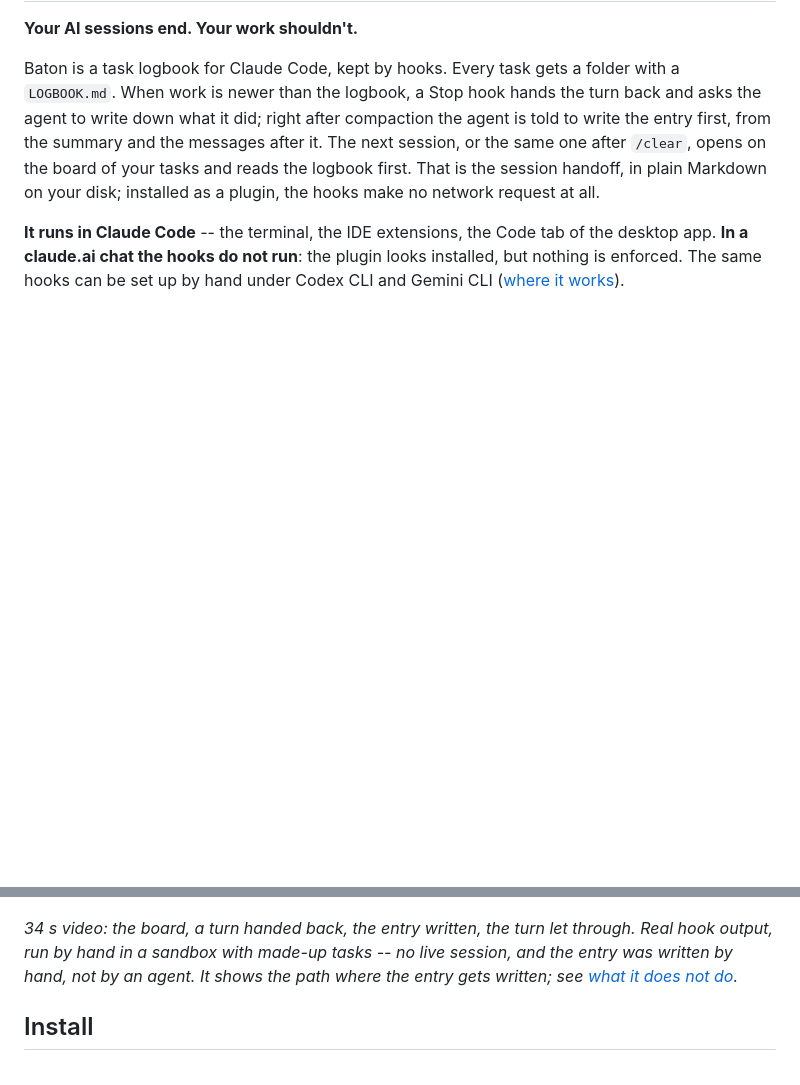
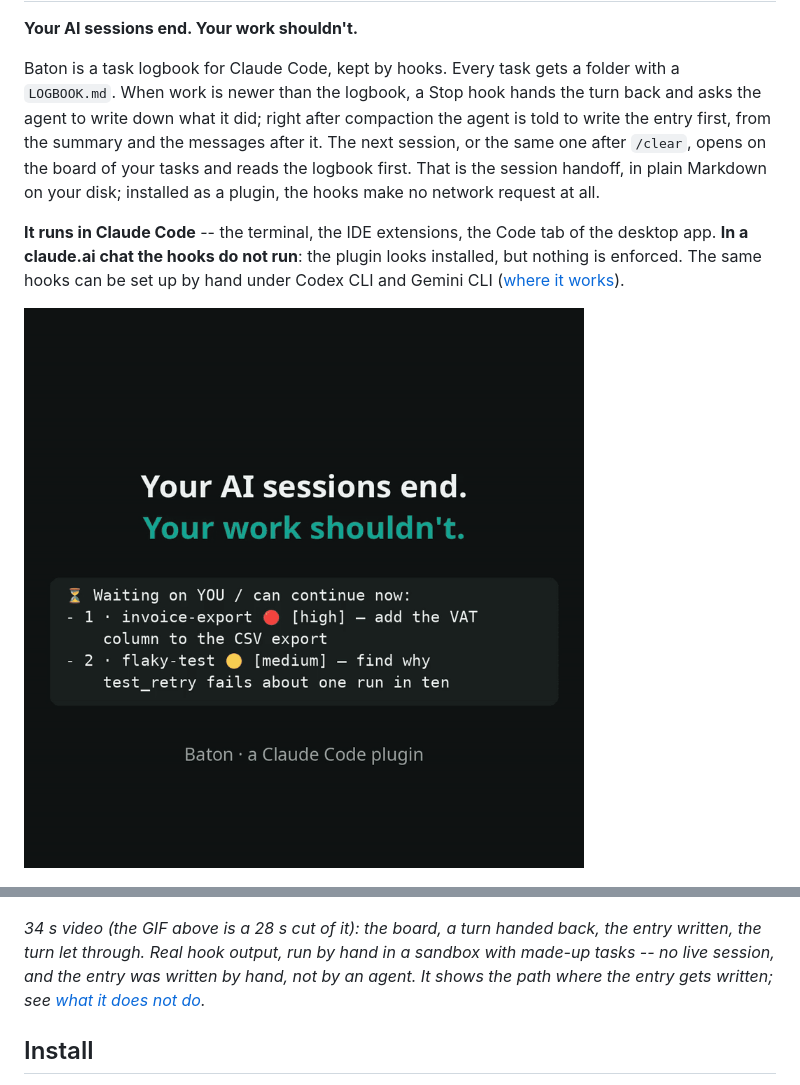
Before and after one commit to StanimirTenev/baton, a Markdown page: README.md, 2 parts joined by grey strips. Rendered like a GitHub page; pictures changed too: docs/media/baton-demo.gif (added); blank space fills up the shorter version.

Commit message:
README: a 28 s GIF of the demo on the first screen
docs/media/baton-demo.gif (800x800, 0.70 MB, 10 fps, loops) is
docs/media/baton-demo.mp4 with the holds shortened: 34.5 s -> 28.2 s, no frame
altered (kept 0-1.5, 2.5-12, 14-21, 22.5-29.5 and 30.5-33.5 s; ffmpeg with a
64-colour palette). It autoplays above the cover link; the video link and its
caption stay, and the caption says the GIF is a cut of it.

Co-Authored-By: Claude Opus 5.5 <noreply@anthropic.com>
Claude-Session: https://claude.ai/code/session_01JCzhSBVMdX3gCHWSPsBcho

```diff
--- a/README.md
+++ b/README.md
@@ -13,9 +13,11 @@ handoff, in plain Markdown on your disk; installed as a plugin, the hooks make n
 **In a claude.ai chat the hooks do not run**: the plugin looks installed, but nothing is enforced.
 The same hooks can be set up by hand under Codex CLI and Gemini CLI ([where it works](#where-it-works)).
 
+![Baton's demo: the session-start board, a turn handed back, the entry written, the turn let through](docs/media/baton-demo.gif)
+
 <a href="https://github.com/StanimirTenev/baton/blob/main/docs/media/baton-demo.mp4"><img src="https://raw.githubusercontent.com/StanimirTenev/baton/main/docs/media/baton-cover.png" width="360" alt="Baton's session-start board: tasks ordered by whose move it is"></a>
 
-*34 s video: the board, a turn handed back, the entry written, the turn let through. Real hook
+*34 s video (the GIF above is a 28 s cut of it): the board, a turn handed back, the entry written, the turn let through. Real hook
 output, run by hand in a sandbox with made-up tasks -- no live session, and the entry was written
 by hand, not by an agent. It shows the path where the entry gets written; see
 [what it does not do](#measured).*
```
